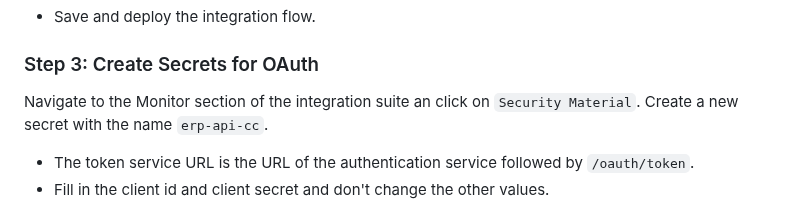
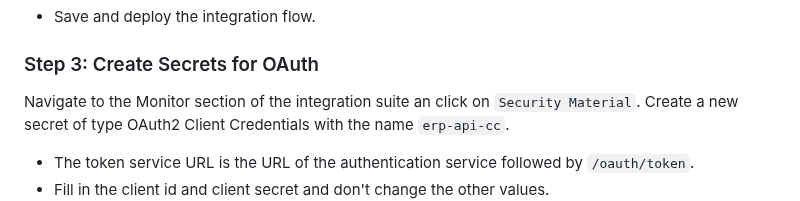
Before and after one commit to ceedee666/systems-integration, a Markdown page: lab/connect-to-integration-suit.md, the part around the change. Drawn GitHub-style.

Commit message:
added some clarification around secrets

```diff
--- a/lab/connect-to-integration-suit.md
+++ b/lab/connect-to-integration-suit.md
@@ -177,7 +177,8 @@ To create this flow perform the following steps:
 ### Step 3: Create Secrets for OAuth
 
 Navigate to the Monitor section of the integration suite an click on `Security
-Material`. Create a new secret with the name `erp-api-cc`.
+Material`. Create a new secret of type OAuth2 Client Credentials with the name
+`erp-api-cc`.
 
 - The token service URL is the URL of the authentication service followed by `/oauth/token`.
 - Fill in the client id and client secret and don't change the other values.
```
